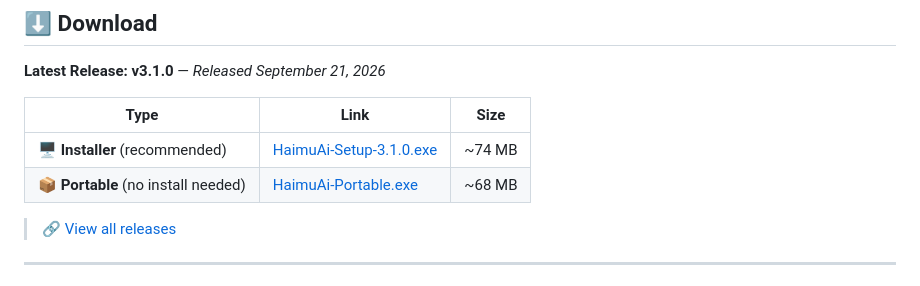
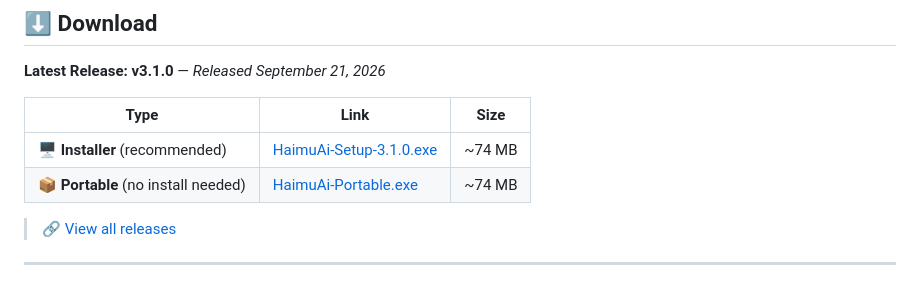
Before and after one commit to Himanshutomar03/Haimu-ai, a Markdown page: README.md, the part around the change. Drawn GitHub-style.

```diff
--- a/README.md
+++ b/README.md
@@ -17,7 +17,7 @@ A powerful AI-powered desktop assistant built with Electron. Features voice cont
 | Type | Link | Size |
 |------|------|------|
 | 🖥️ **Installer** (recommended) | [HaimuAi-Setup-3.1.0.exe](https://github.com/Himanshutomar03/Haimu-ai/releases/download/v3.1.0/HaimuAi-Setup-3.1.0.exe) | ~74 MB |
-| 📦 **Portable** (no install needed) | [HaimuAi-Portable.exe](https://github.com/Himanshutomar03/Haimu-ai/releases/download/v3.1.0/HaimuAi-Portable.exe) | ~68 MB |
+| 📦 **Portable** (no install needed) | [HaimuAi-Portable.exe](https://github.com/Himanshutomar03/Haimu-ai/releases/download/v3.1.0/HaimuAi-Portable.exe) | ~74 MB |
 
 > 🔗 [View all releases](https://github.com/Himanshutomar03/Haimu-ai/releases)
 
```
